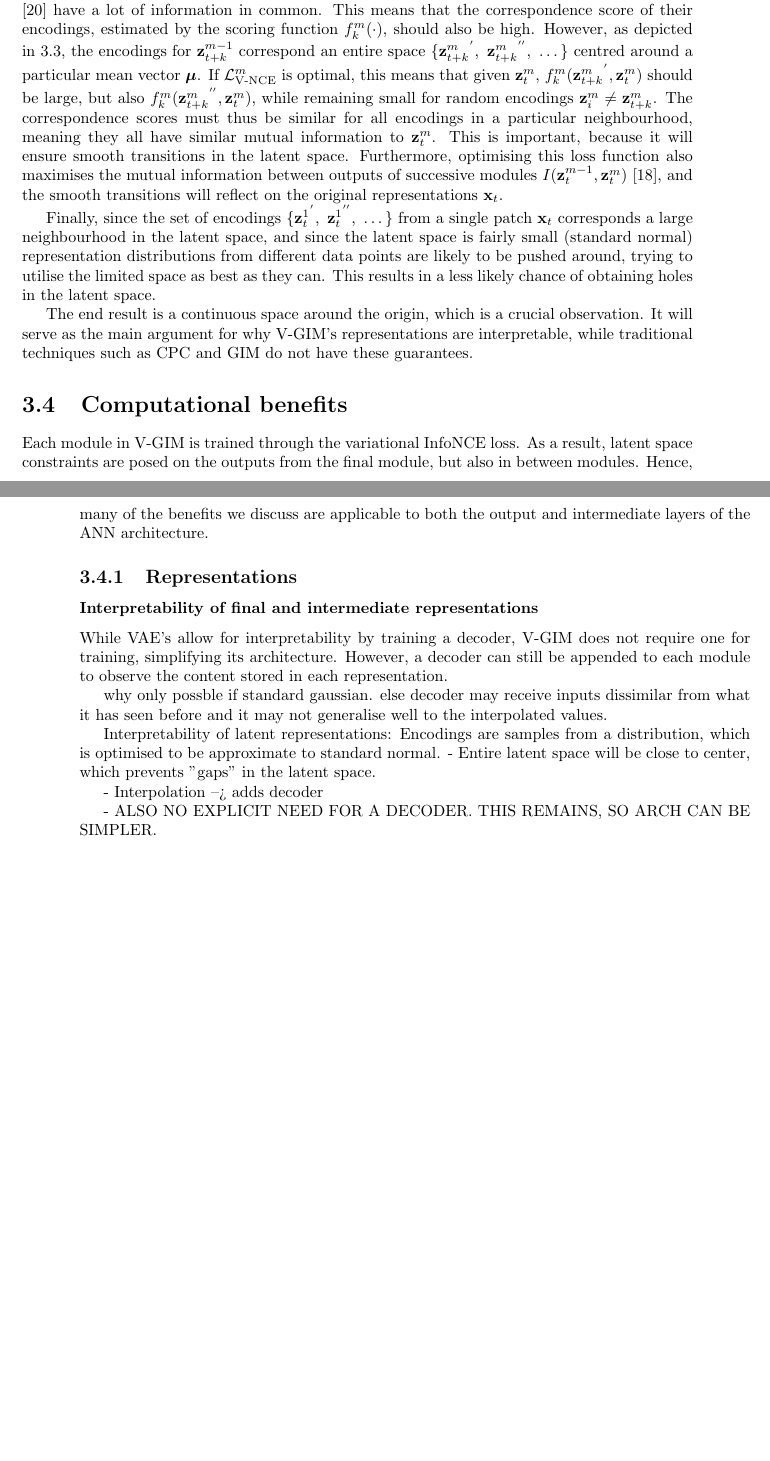
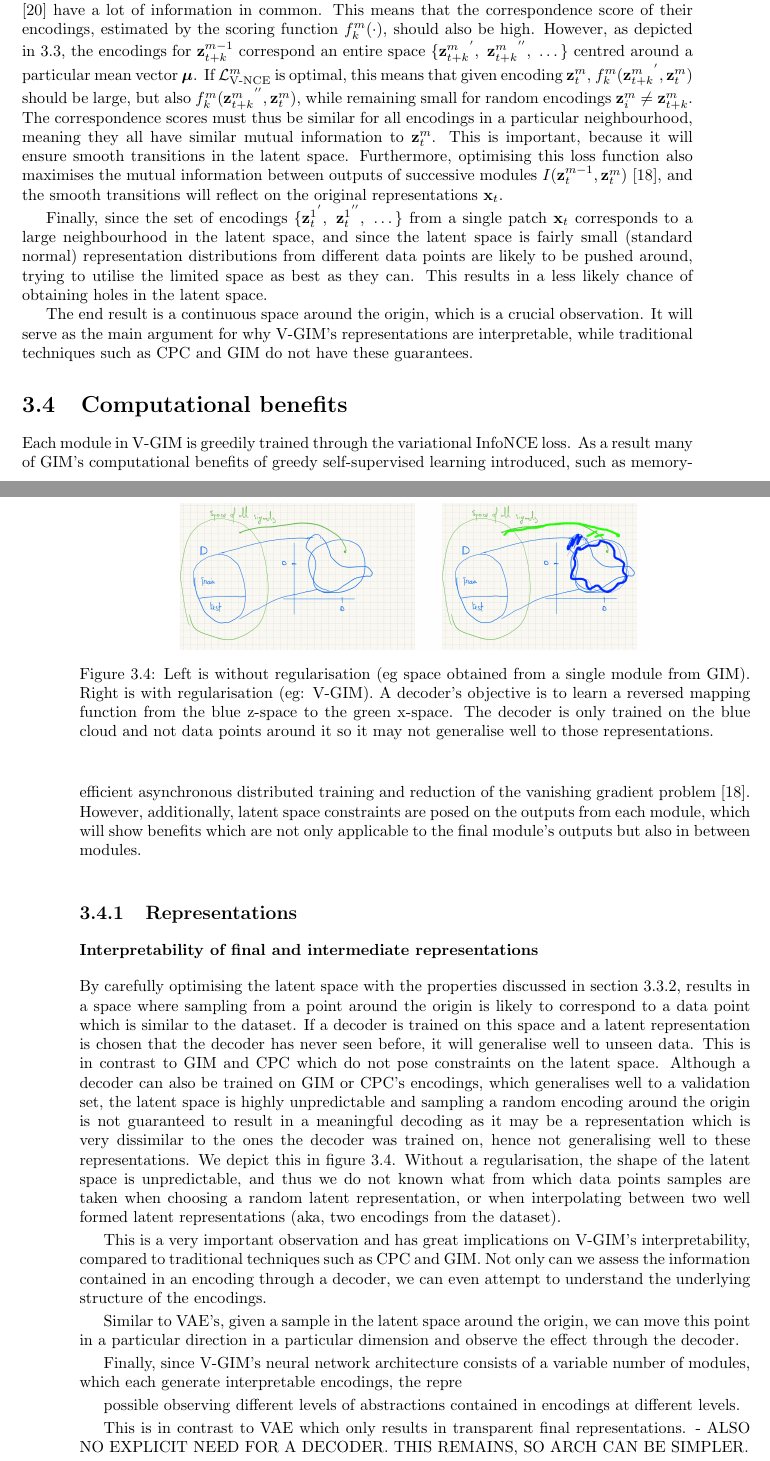
Before and after one commit to fdenoodt/Smooth-InfoMax, a LaTeX thesis (thesis-text/thesis EN.tex, which reads thesis-text/variationalcontrastivepredictivecoding.tex): two parts of pages 27 and 28 of 51 before the commit and two parts of pages 27 and 28 of 53 after it, joined at a grey line, cut so that both start at the same text, the shorter picture padded with empty space. Compiled offline with pdfLaTeX.

Commit message:
thesis text: update

```diff
--- a/thesis-text/variationalcontrastivepredictivecoding.tex
+++ b/thesis-text/variationalcontrastivepredictivecoding.tex
@@ -132,7 +132,7 @@
 			As we discussed earlier, the representations or encodings $\sample{\zt^m}~ \qfromzmneg$ generated by each module $m$ are samples from a Gaussian distribution (which may not necessarily be the standard normal). These samples are optimised to be as close as possible to the standard normal $\standardnormal$.
 
 		% smooth changes
-			Consider $\ztk^{m-1}$ and $\zt^{m-1}$ which each serve as input for a fully trained module $\gencm$. These two inputs are temporally nearby, and thus, due to the slowly varying features assumption \cite{zhangSlowFeatureAnalysis2012} have a lot of information in common. This means that the correspondence score of their encodings, estimated by the scoring function $\fkmblank$, should also be high. However, as depicted in \ref{fig:gaussian-neighbourhood}, the encodings for $\ztk^{m-1}$ correspond an entire space $ \{ {\ztk^m}^{'},~{\ztk^m}^{''},~\dots \}$ centred around a particular mean vector $\mufat$. If $\Lvnce^m$ is optimal, this means that given $\zt^m$, $f_k^m({\ztk^m}^{'}, {\zt^m})$ should be  large, but also $f_k^m({\ztk^m}^{''}, {\zt^m})$, while remaining small for random encodings $\zi^m \neq \ztk^m$. The correspondence scores must thus be similar for all encodings in a particular neighbourhood, meaning they all have similar mutual information to $\zt^{m}$. This is important, because it will ensure smooth transitions in the latent space. Furthermore, optimising this loss function also maximises the mutual information between outputs of successive modules $I(\zt^{m-1}, \zt^{m})$ \cite{lowePuttingEndEndtoEnd2020}, and the smooth transitions will reflect on the original representations $\xt$.
+			Consider $\ztk^{m-1}$ and $\zt^{m-1}$ which each serve as input for a fully trained module $\gencm$. These two inputs are temporally nearby, and thus, due to the slowly varying features assumption \cite{zhangSlowFeatureAnalysis2012} have a lot of information in common. This means that the correspondence score of their encodings, estimated by the scoring function $\fkmblank$, should also be high. However, as depicted in \ref{fig:gaussian-neighbourhood}, the encodings for $\ztk^{m-1}$ correspond an entire space $ \{ {\ztk^m}^{'},~{\ztk^m}^{''},~\dots \}$ centred around a particular mean vector $\mufat$. If $\Lvnce^m$ is optimal, this means that given encoding $\zt^m$, $f_k^m({\ztk^m}^{'}, {\zt^m})$ should be  large, but also $f_k^m({\ztk^m}^{''}, {\zt^m})$, while remaining small for random encodings $\zi^m \neq \ztk^m$. The correspondence scores must thus be similar for all encodings in a particular neighbourhood, meaning they all have similar mutual information to $\zt^{m}$. This is important, because it will ensure smooth transitions in the latent space. Furthermore, optimising this loss function also maximises the mutual information between outputs of successive modules $I(\zt^{m-1}, \zt^{m})$ \cite{lowePuttingEndEndtoEnd2020}, and the smooth transitions will reflect on the original representations $\xt$.
 
 		\begin{figure} % gauss neighbourhood
 			\centering
@@ -142,9 +142,10 @@
 		\end{figure}
 
 		% gaps
-			Finally, since the set of encodings $ \{ {\zt^1}^{'},~{\zt^1}^{''},~\dots \}$ from a single patch $\xt$ corresponds a large neighbourhood in the latent space, and since the latent space is fairly small (standard normal) representation distributions from different data points are likely to be pushed around, trying to utilise the limited space as best as they can. This results in a less likely chance of obtaining holes in the latent space.
+			Finally, since the set of encodings $ \{ {\zt^1}^{'},~{\zt^1}^{''},~\dots \}$ from a single patch $\xt$ corresponds to a large neighbourhood in the latent space, and since the latent space is fairly small (standard normal) representation distributions from different data points are likely to be pushed around, trying to utilise the limited space as best as they can. This results in a less likely chance of obtaining holes in the latent space.
 
-			The end result is a continuous space around the origin, which is a crucial observation. It will serve as the main argument for why V-GIM's representations are interpretable, while traditional techniques such as CPC and GIM do not have these guarantees. %Additionally, if a decoder is trained on this space and a latent representation is chosen that the decoder has never seen before, the smooth transitions will ensure that the decoder will generalize well to unseen data.
+			The end result is a continuous space around the origin, which is a crucial observation. It will serve as the main argument for why V-GIM's representations are interpretable, while traditional techniques such as CPC and GIM do not have these guarantees.
+
 
 
 
@@ -153,30 +154,36 @@
 
 
 \section{Computational benefits}
-Each module in V-GIM is trained through the variational InfoNCE loss. As a result, latent space constraints are posed on the outputs from the final module, but also in between modules. Hence, many of the benefits we discuss are applicable to both the output and intermediate layers of the ANN architecture.
+	Each module in V-GIM is greedily trained through the variational InfoNCE loss. As a result many of GIM's computational benefits of greedy self-supervised learning introduced, such as memory-efficient asynchronous distributed training and reduction of the vanishing gradient problem \cite{lowePuttingEndEndtoEnd2020}. However, additionally, latent space constraints are posed on the outputs from each module, which will show benefits which are not only applicable to the final module's outputs but also in between modules.
+
 
 
 \subsection{Representations}
 	\subsubsection{Interpretability of final and intermediate representations}
 
+		By carefully optimising the latent space with the properties discussed in section \ref{cha:contin_space}, results in a space where sampling from a point around the origin is likely to correspond to a data point which is similar to the dataset. If a decoder is trained on this space and a latent representation is chosen that the decoder has never seen before, it will generalise well to unseen data. This is in contrast to GIM and CPC which do not pose constraints on the latent space. Although a decoder can also be trained on GIM or CPC's encodings, which generalises well to a validation set, the latent space is highly unpredictable and sampling a random encoding around the origin is not guaranteed to result in a meaningful decoding as it may be a representation which is very dissimilar to the ones the decoder was trained on, hence not generalising well to these representations. We depict this in figure \ref{fig:no-regularisation}. Without a regularisation, the shape of the latent space is unpredictable, and thus we do not known what from which data points samples are taken when choosing a random latent representation, or when interpolating between two well formed latent representations (aka, two encodings from the dataset).
+
+		\begin{figure} % regul vs no regul
+			\centering
+			\includegraphics[width=0.7\linewidth]{"no regularisation"}
+			\caption{Left is without regularisation (eg space obtained from a single module from GIM). Right is with regularisation (eg: V-GIM). A decoder's objective is to learn a reversed mapping function from the blue z-space to the green x-space. The decoder is only trained on the blue cloud and not data points around it so it may not generalise well to those representations. }
+			\label{fig:no-regularisation}
+		\end{figure}
 
 
+		This is a very important observation and has great implications on V-GIM's interpretability, compared to traditional techniques such as CPC and GIM. Not only can we assess the information contained in an encoding through a decoder, we can even attempt to understand the underlying structure of the encodings.
 
-		While VAE's allow for interpretability by training a decoder, V-GIM does not require one for training, simplifying its architecture. However, a decoder can still be appended to each module to observe the content stored in each representation.
+		Similar to VAE's, given a sample in the latent space around the origin, we can move this point in a particular direction in a particular dimension and observe the effect through the decoder.
+
+		Finally, since V-GIM's neural network architecture consists of a variable number of modules, which each generate interpretable encodings, the repre
+
+		possible observing different levels of abstractions contained in encodings at different levels.
+
+		This is in contrast to VAE which only results in transparent final representations.
+			- ALSO NO EXPLICIT NEED FOR A DECODER. THIS REMAINS, SO ARCH CAN BE SIMPLER.
 
 
-
-		why only possble if standard gaussian.
-			else decoder may receive inputs dissimilar from what it has seen before and it may not generalise well to the interpolated values.
-
-
-	Interpretability of latent representations:
-		Encodings are samples from a distribution, which is optimised to be approximate to standard normal.
-		- Entire latent space will be close to center, which prevents "gaps" in the latent space.
-
-		- Interpolation --> adds decoder
-
-		- ALSO NO EXPLICIT NEED FOR A DECODER. THIS REMAINS, SO ARCH CAN BE SIMPLER.
+	\subsubsection{Improved generalisation through representation variance}
 
 	Better generalisation for downstream tasks
 		- Overfitting: reduction of required labelled data needed. Similar data is similar region, the kl divergence makes regions bigger.
```
Also changed, not shown: thesis-text/ThesisSync2.bib (+16 -0 lines), thesis-text/background.tex (+1 -0 lines), thesis-text/biblio.bib (+16 -0 lines), thesis-text/no regularisation.png (added), thesis-text/variationalcontrastivepredictivecoding.tex (6 more changed lines), 1 other file.
